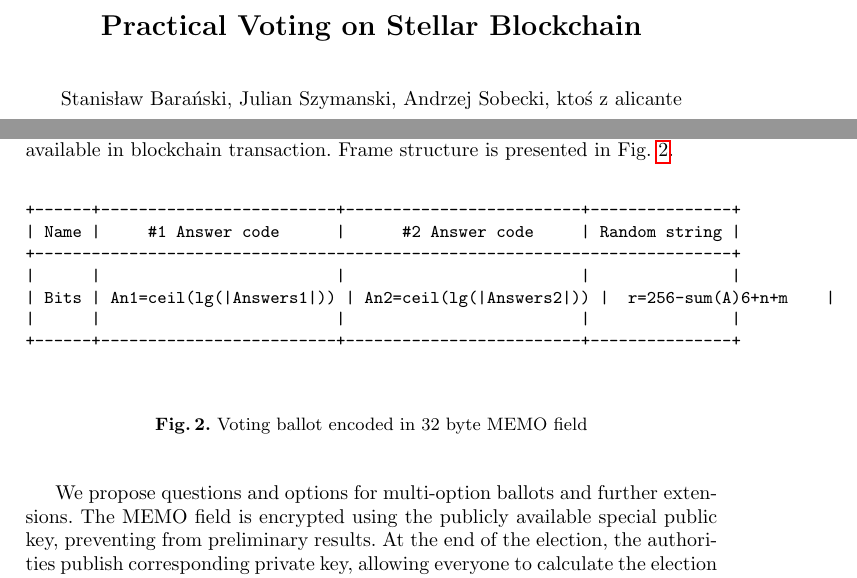
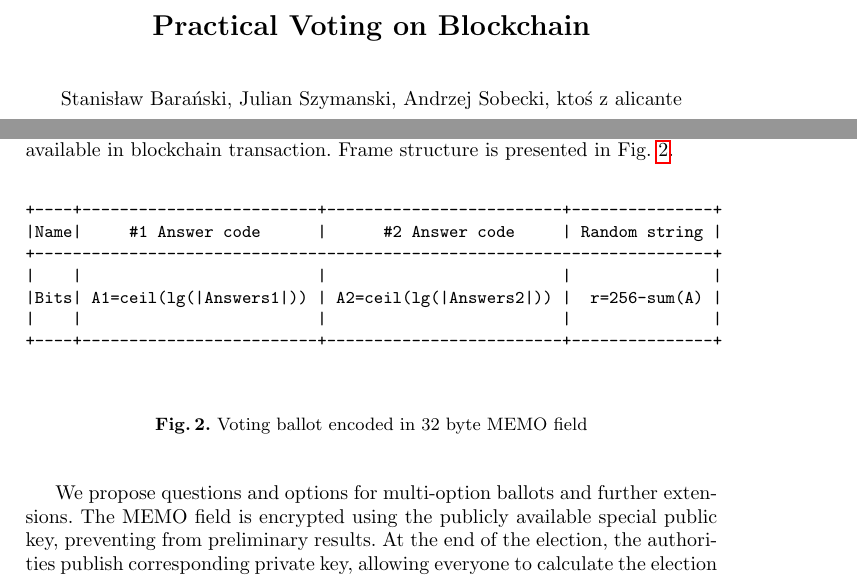
Before and after one commit to stanbar/stellot-whitepaper, a LaTeX paper (samplepaper.tex): two parts of pages 1 and 5 of 9, joined at a grey line, cut so that both start at the same text. Compiled offline with pdfLaTeX.

Commit message:
docs: update main.tex

```diff
--- a/samplepaper.tex
+++ b/samplepaper.tex
@@ -15,7 +15,7 @@
 
 \begin{document}
 %
-\title{Practical Voting on Stellar Blockchain}
+\title{Practical Voting on Blockchain}
 %
 %\titlerunning{Abbreviated paper title}
 % If the paper title is too long for the running head, you can set
@@ -124,13 +124,13 @@
 Vote option is expressed in strictly encoded 32 byte MEMO field available in blockchain transaction. Frame structure is presented in Fig. \ref{fig:ballot-encoding}.
 \begin{figure}
 \begin{verbatim}
-+------+-------------------------+-------------------------+---------------+
-| Name |     #1 Answer code      |      #2 Answer code     | Random string |
-+--------------------------------------------------------------------------+
-|      |                         |                         |               |
-| Bits | An1=ceil(lg(|Answers1|)) | An2=ceil(lg(|Answers2|)) |  r=256-sum(A)6+n+m    |
-|      |                         |                         |               |
-+------+-------------------------+-------------------------+---------------+
++----+-------------------------+-------------------------+---------------+
+|Name|     #1 Answer code      |      #2 Answer code     | Random string |
++------------------------------------------------------------------------+
+|    |                         |                         |               |
+|Bits| A1=ceil(lg(|Answers1|)) | A2=ceil(lg(|Answers2|)) |  r=256-sum(A) |
+|    |                         |                         |               |
++----+-------------------------+-------------------------+---------------+
 
 \end{verbatim}
 \caption{Voting ballot encoded in 32 byte MEMO field}
```
Also changed, not shown: samplepaper.tex (4 more changed lines).
